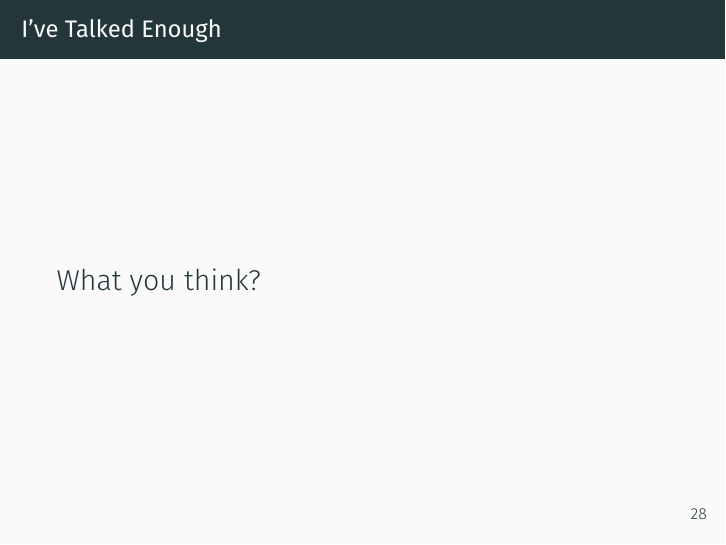
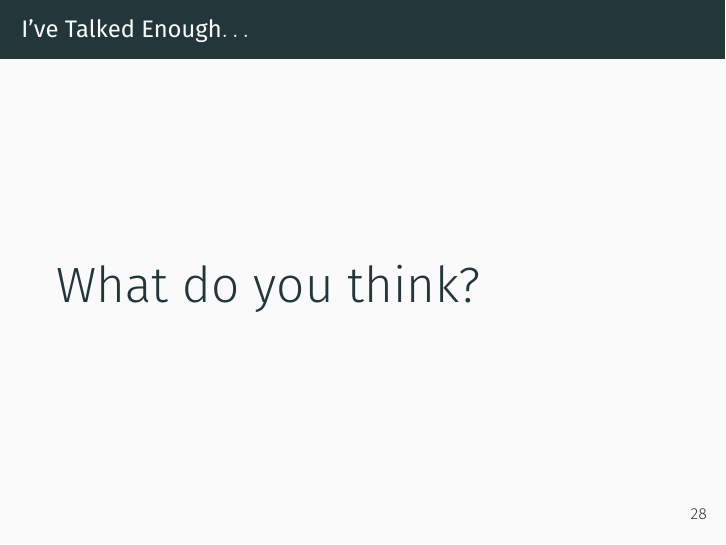
Before and after one commit to BorisHouenou/talk_sensitivity_ipw, LaTeX slides (2018_ipwbootstrap_zhao.tex): page 32 of 33. Compiled offline with XeLaTeX.

Commit message:
last minute corrections

```diff
--- a/2018_ipwbootstrap_zhao.tex
+++ b/2018_ipwbootstrap_zhao.tex
@@ -482,15 +482,15 @@
 
 \begin{frame}{Thoughts and Impressions}
 
-  \Large What do I think?
+  \Huge What do I think?
 
 \end{frame}
 
 %%%%%%%%%%%%%%%%%%%%%%%%%%%%%%%%%%%%%%%%%%%%%%%%%%%%%%%%%%%%%%%%%%%%%%%%%%%%%%%%
 
-\begin{frame}{I've Talked Enough}
+\begin{frame}{I've Talked Enough$\ldots$}
 
-  \Large What you think?
+  \Huge What do you think?
 
 \end{frame}
 
```
